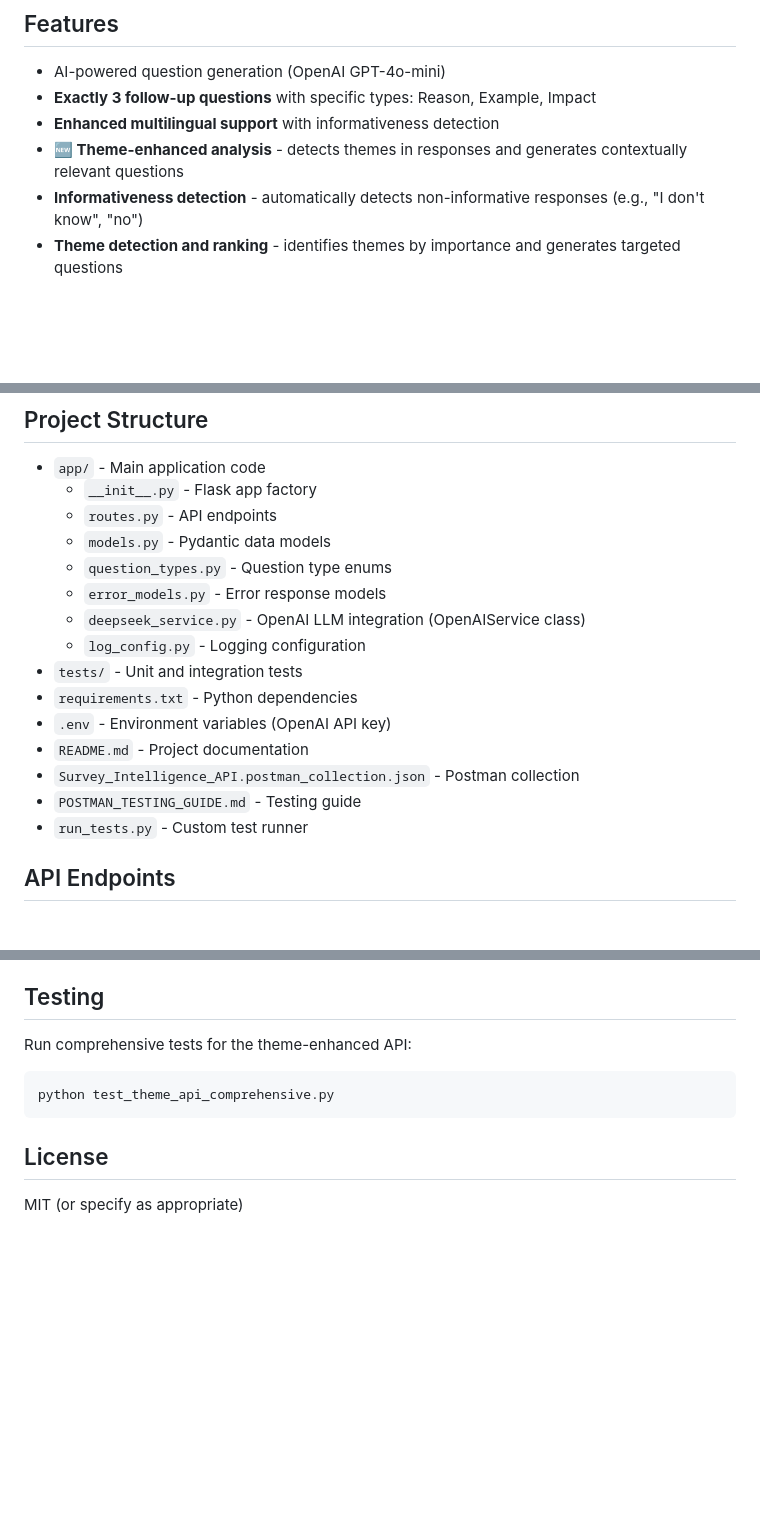
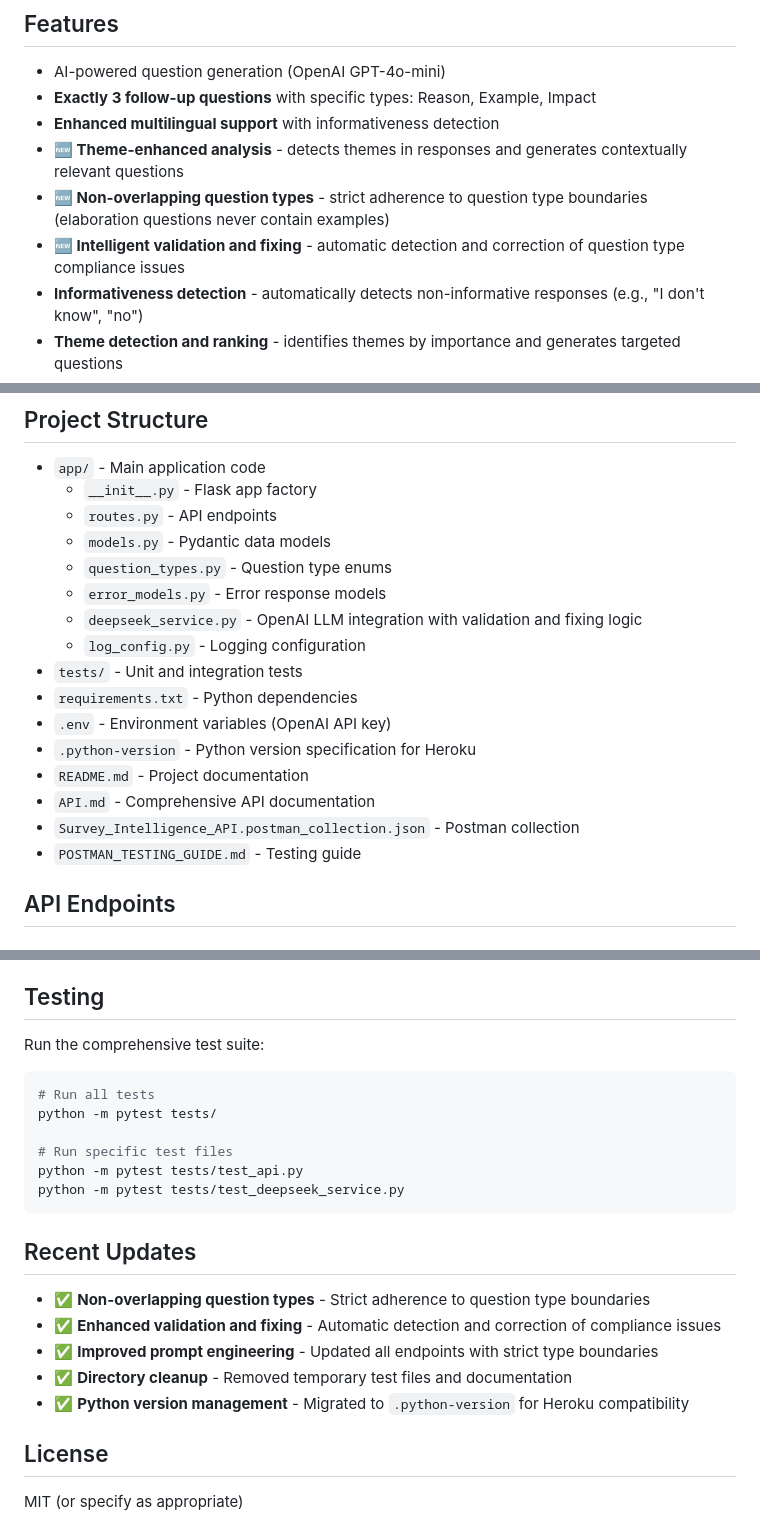
Before and after one commit to halderavik/followup_ques_AI, a Markdown page: README.md, 3 parts joined by grey strips. GitHub-like rendering; blank space fills up the shorter version.

````diff
--- a/README.md
+++ b/README.md
@@ -8,6 +8,8 @@ This project is a Flask-based REST API that generates intelligent follow-up ques
 - **Exactly 3 follow-up questions** with specific types: Reason, Example, Impact
 - **Enhanced multilingual support** with informativeness detection
 - **🆕 Theme-enhanced analysis** - detects themes in responses and generates contextually relevant questions
+- **🆕 Non-overlapping question types** - strict adherence to question type boundaries (elaboration questions never contain examples)
+- **🆕 Intelligent validation and fixing** - automatic detection and correction of question type compliance issues
 - **Informativeness detection** - automatically detects non-informative responses (e.g., "I don't know", "no")
 - **Theme detection and ranking** - identifies themes by importance and generates targeted questions
 - Simple REST API (JSON)
@@ -83,15 +85,16 @@ This project is a Flask-based REST API that generates intelligent follow-up ques
   - `models.py` - Pydantic data models
   - `question_types.py` - Question type enums
   - `error_models.py` - Error response models
-  - `deepseek_service.py` - OpenAI LLM integration (OpenAIService class)
+  - `deepseek_service.py` - OpenAI LLM integration with validation and fixing logic
   - `log_config.py` - Logging configuration
 - `tests/` - Unit and integration tests
 - `requirements.txt` - Python dependencies
 - `.env` - Environment variables (OpenAI API key)
+- `.python-version` - Python version specification for Heroku
 - `README.md` - Project documentation
+- `API.md` - Comprehensive API documentation
 - `Survey_Intelligence_API.postman_collection.json` - Postman collection
 - `POSTMAN_TESTING_GUIDE.md` - Testing guide
-- `run_tests.py` - Custom test runner
 
 ## API Endpoints
 
@@ -311,10 +306,22 @@ Generates a single follow-up question in the specified language with informative
 - Korean (한국어)
 
 ## Testing
-Run comprehensive tests for the theme-enhanced API:
+Run the comprehensive test suite:
 ```bash
-python test_theme_api_comprehensive.py
+# Run all tests
+python -m pytest tests/
+
+# Run specific test files
+python -m pytest tests/test_api.py
+python -m pytest tests/test_deepseek_service.py
 ```
+
+## Recent Updates
+- ✅ **Non-overlapping question types** - Strict adherence to question type boundaries
+- ✅ **Enhanced validation and fixing** - Automatic detection and correction of compliance issues
+- ✅ **Improved prompt engineering** - Updated all endpoints with strict type boundaries
+- ✅ **Directory cleanup** - Removed temporary test files and documentation
+- ✅ **Python version management** - Migrated to `.python-version` for Heroku compatibility
 
 ## License
 MIT (or specify as appropriate)
````
Also changed, not shown: other parts of README.md (+46 -54 lines), API.md (+50 -8 lines).
